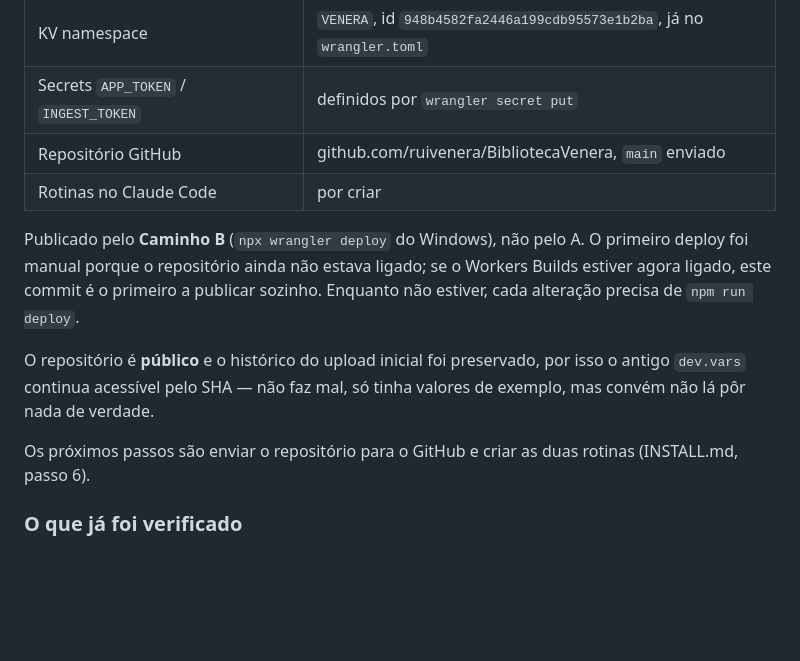
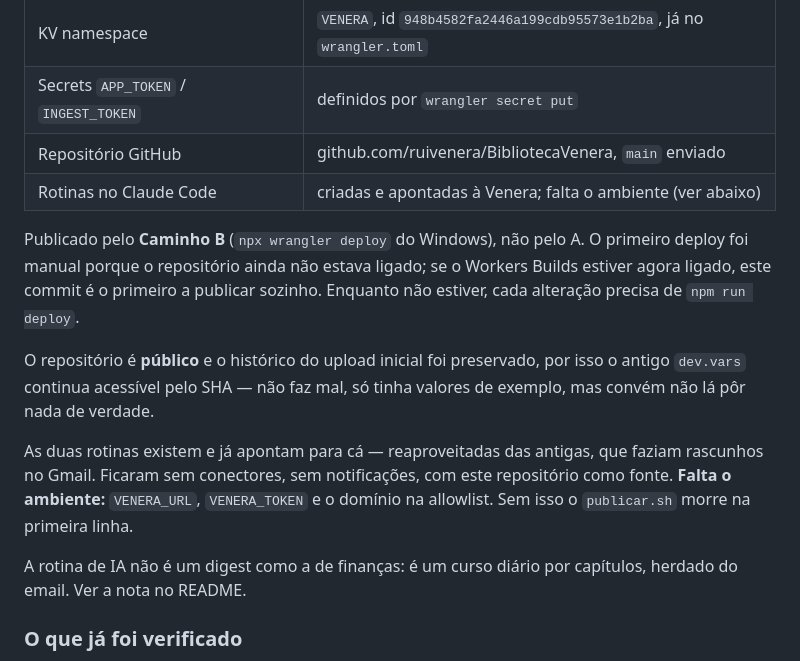
Before and after one commit to ruivenera/BibliotecaVenera, a Markdown page: CLAUDE.md, the part around the change. Drawn GitHub-style; blank space fills up the shorter version.

```diff
--- a/CLAUDE.md
+++ b/CLAUDE.md
@@ -20,13 +20,15 @@ routine (07:00, cloud da Anthropic)
 | KV namespace | `VENERA`, id `948b4582fa2446a199cdb95573e1b2ba`, já no `wrangler.toml` |
 | Secrets `APP_TOKEN` / `INGEST_TOKEN` | definidos por `wrangler secret put` |
 | Repositório GitHub | github.com/ruivenera/BibliotecaVenera, `main` enviado |
-| Rotinas no Claude Code | por criar |
+| Rotinas no Claude Code | criadas e apontadas à Venera; falta o ambiente (ver abaixo) |
 
 Publicado pelo **Caminho B** (`npx wrangler deploy` do Windows), não pelo A. O primeiro deploy foi manual porque o repositório ainda não estava ligado; se o Workers Builds estiver agora ligado, este commit é o primeiro a publicar sozinho. Enquanto não estiver, cada alteração precisa de `npm run deploy`.
 
 O repositório é **público** e o histórico do upload inicial foi preservado, por isso o antigo `dev.vars` continua acessível pelo SHA — não faz mal, só tinha valores de exemplo, mas convém não lá pôr nada de verdade.
 
-Os próximos passos são enviar o repositório para o GitHub e criar as duas rotinas (INSTALL.md, passo 6).
+As duas rotinas existem e já apontam para cá — reaproveitadas das antigas, que faziam rascunhos no Gmail. Ficaram sem conectores, sem notificações, com este repositório como fonte. **Falta o ambiente:** `VENERA_URL`, `VENERA_TOKEN` e o domínio na allowlist. Sem isso o `publicar.sh` morre na primeira linha.
+
+A rotina de IA não é um digest como a de finanças: é um curso diário por capítulos, herdado do email. Ver a nota no README.
 
 ### O que já foi verificado
 
```
Also changed, not shown: README.md (+123 -41 lines).
